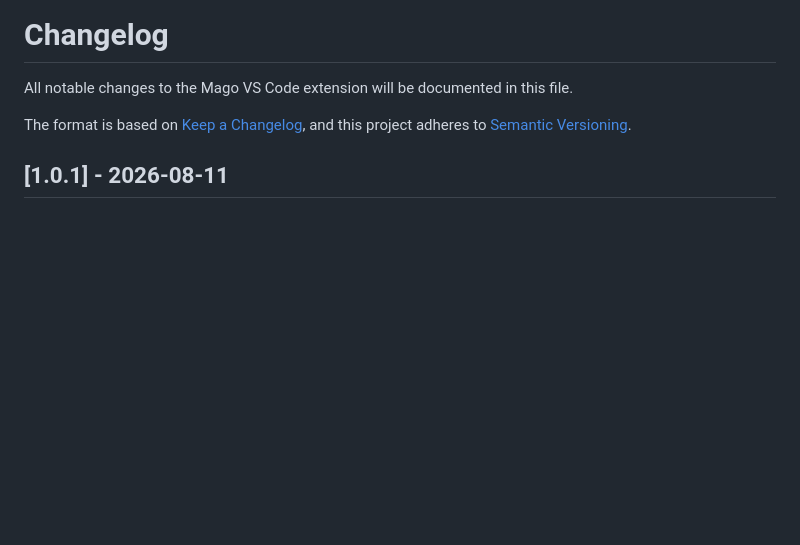
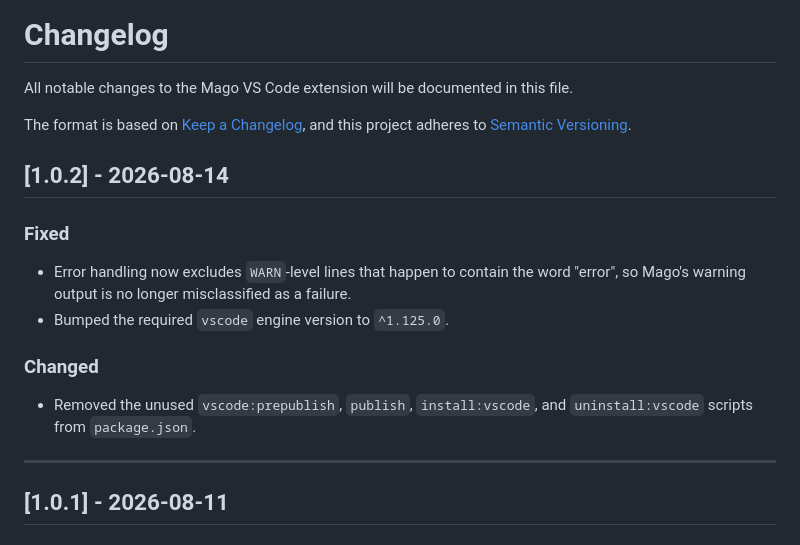
Before and after one commit to hidao80/mago-vsx, a Markdown page: docs/CHANGELOG.md, the part around the change. Rendered like a GitHub page; blank space fills up the shorter version.

Commit message:
docs: add missing 1.0.2 changelog entry
package.json's version had already moved to 1.0.2 with no matching
changelog entry. Documents the WARN/error misclassification fix, the
vscode engine bump to ^1.125.0, and the unused-script removal.

```diff
--- a/docs/CHANGELOG.md
+++ b/docs/CHANGELOG.md
@@ -4,6 +4,19 @@ All notable changes to the Mago VS Code extension will be documented in this fil
 
 The format is based on [Keep a Changelog](https://keepachangelog.com/en/1.0.0/),
 and this project adheres to [Semantic Versioning](https://semver.org/spec/v2.0.0.html).
+
+## [1.0.2] - 2026-08-14
+
+### Fixed
+
+- Error handling now excludes `WARN`-level lines that happen to contain the word "error", so Mago's warning output is no longer misclassified as a failure.
+- Bumped the required `vscode` engine version to `^1.125.0`.
+
+### Changed
+
+- Removed the unused `vscode:prepublish`, `publish`, `install:vscode`, and `uninstall:vscode` scripts from `package.json`.
+
+---
 
 ## [1.0.1] - 2026-08-11
 
```
